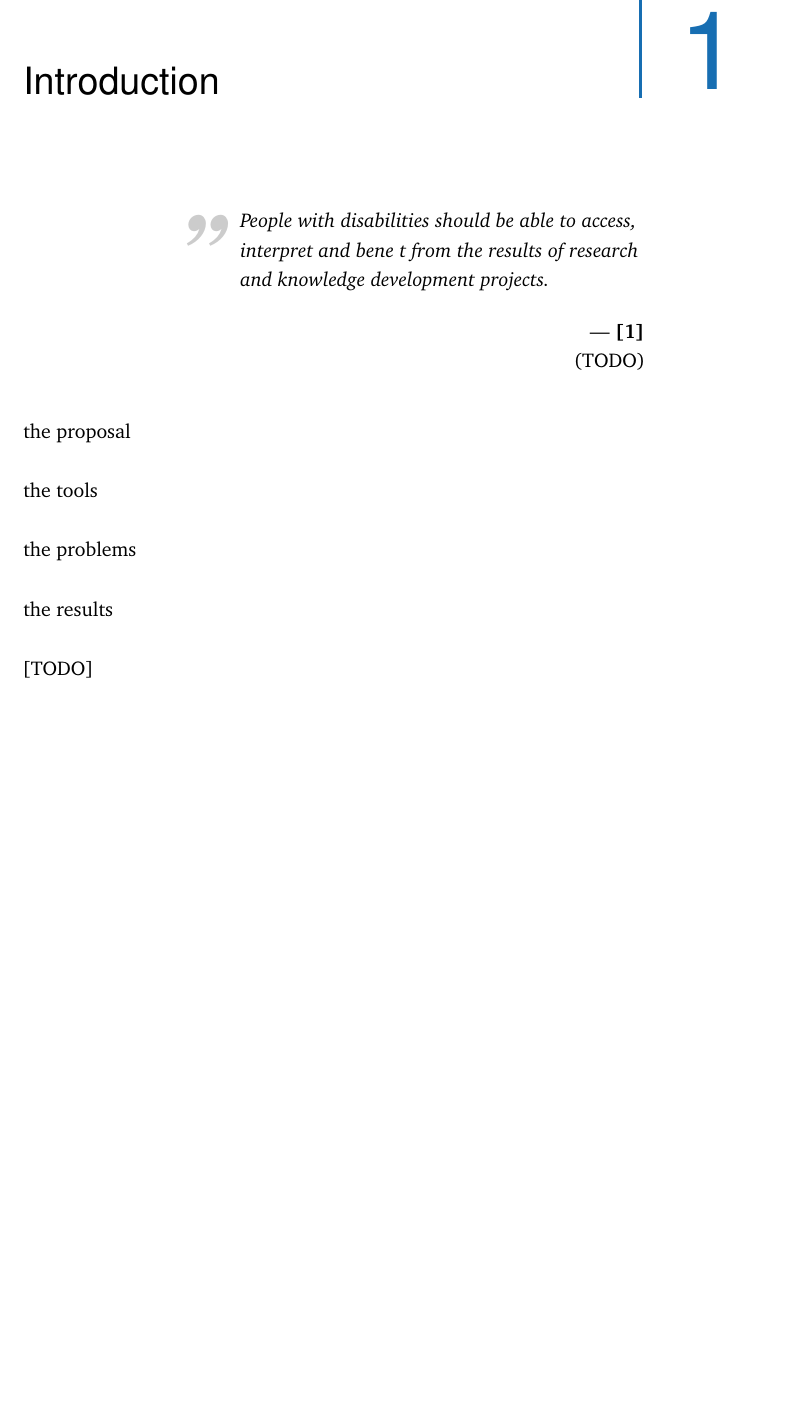
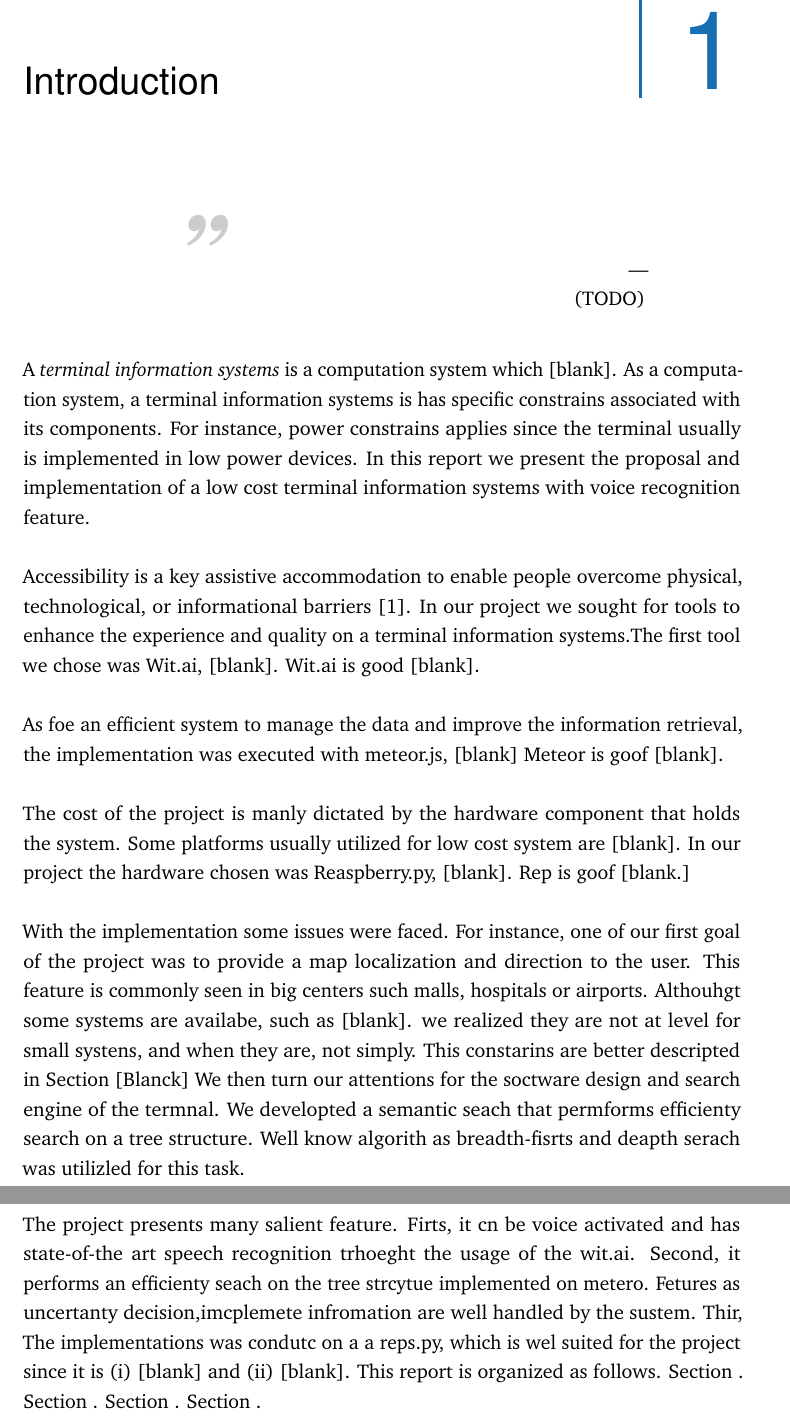
Before and after one commit to jhonatanoliveira/cs807-final-project, a LaTeX thesis (paper/main.tex, which reads paper/content/introduction.tex): part of page 6 of 12 before the commit and two parts of pages 6 and 7 of 13 after it, the two joined at a grey line, cut so that both start at the same text, the shorter picture padded with empty space. Compiled offline with pdfLaTeX.

Commit message:
Introduction draft Material Accessibility

```diff
--- a/paper/content/introduction.tex
+++ b/paper/content/introduction.tex
@@ -3,17 +3,43 @@
 \chapter{Introduction}
 \label{sec:intro}
 
-\cleanchapterquote{People with disabilities should be able to access, interpret and bene t from the results of research and knowledge development projects.}{\cite{acessguide13}}{(TODO)}
+\cleanchapterquote{}{}{(TODO)}
 
-the proposal
+A \emph{terminal information systems} is a computation system which [blank].
+As a computation system, a terminal information systems is has specific constrains associated with its components.
+For instance, power constrains applies since the terminal usually is implemented in low power devices.
+In this report we present the proposal and implementation of a low cost terminal information systems with voice recognition feature.
 
-the tools
+Accessibility is a key assistive accommodation to enable people  overcome physical, technological, or informational barriers \cite{acessguide13}.
+In our project we sought for tools to enhance the experience and quality on a terminal information systems.The first tool we chose was Wit.ai, [blank].
+Wit.ai is good [blank].
 
-the problems
+As foe an efficient system to manage the data and improve the information retrieval, the implementation was executed with meteor.js, [blank]
+Meteor is goof [blank].
 
-the results
+The cost of the project is manly dictated by the hardware component that holds the system.
+Some platforms usually utilized for low cost system are [blank].
+In our project the hardware chosen was Reaspberry.py, [blank].
+Rep is goof [blank.]
 
-[TODO]
+With the implementation some issues were faced.
+For instance, one of our first goal of the project was to provide a map localization and direction to the user.
+This feature is commonly seen in big centers such malls, hospitals or airports.
+Althouhgt some systems are availabe, such as [blank]. we realized they are not at level for small systens, and when they are, not simply. This constarins are better descripted in Section [Blanck]
+We then turn our attentions for the soctware design and search engine of the termnal.
+We developted a semantic seach that permforms efficienty search on a tree structure.
+Well know algorith as breadth-fisrts and deapth serach was utilizled for this task.
+
+The project presents many salient feature.
+Firts, it cn be voice activated and has state-of-the art speech recognition trhoeght the usage of the wit.ai.
+Second, it performs an efficienty seach on the tree strcytue implemented on metero.
+Fetures as uncertanty decision,imcplemete infromation are well handled by the sustem.
+Thir, The implementations was condutc on a a reps.py, which is wel suited for the project since it is (i) [blank] and (ii) [blank].
+This report is organized as follows.
+Section .
+Section .
+Section .
+Section .
 
 %todo add as section:  Description of design process
 
```
Also changed, not shown: paper/content/background.tex (+1 -1 lines), paper/main.pdf, paper/material/reference_guide.pdf, 1 other file.
